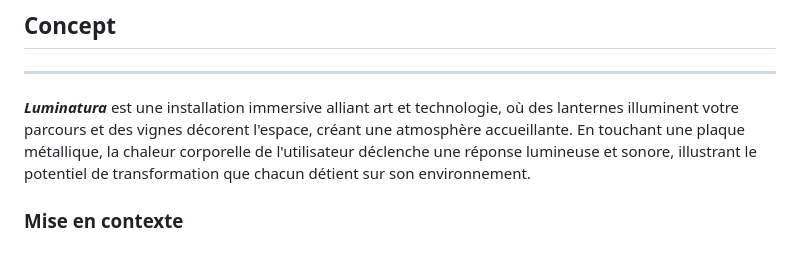
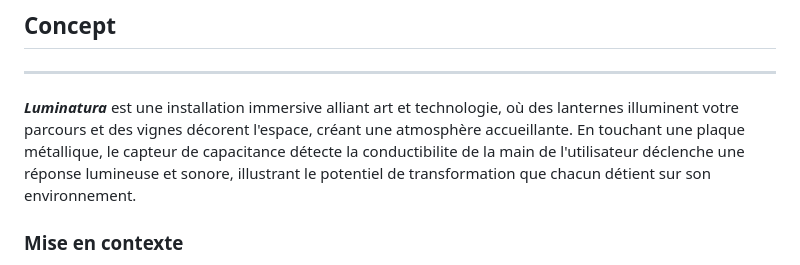
Before and after one commit to rprethi/prethiah-docsify-planification, a Markdown page: README.md, the part around the change. GitHub-like rendering.

```diff
--- a/README.md
+++ b/README.md
@@ -6,7 +6,7 @@
 ## Concept
 ---
 
-***Luminatura*** est une installation immersive alliant art et technologie, où des lanternes illuminent votre parcours et des vignes décorent l'espace, créant une atmosphère accueillante. En touchant une plaque métallique, la chaleur corporelle de l'utilisateur déclenche une réponse lumineuse et sonore, illustrant le potentiel de transformation que chacun détient sur son environnement.
+***Luminatura*** est une installation immersive alliant art et technologie, où des lanternes illuminent votre parcours et des vignes décorent l'espace, créant une atmosphère accueillante. En touchant une plaque métallique, le capteur de capacitance détecte la conductibilite de la main de l'utilisateur déclenche une réponse lumineuse et sonore, illustrant le potentiel de transformation que chacun détient sur son environnement.
 
 ### Mise en contexte
 
```
